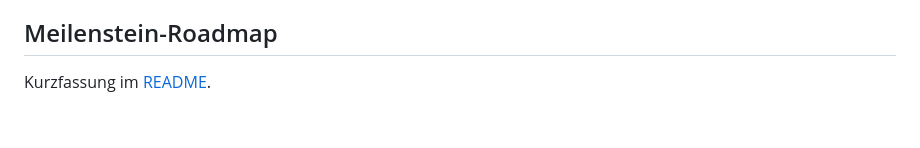
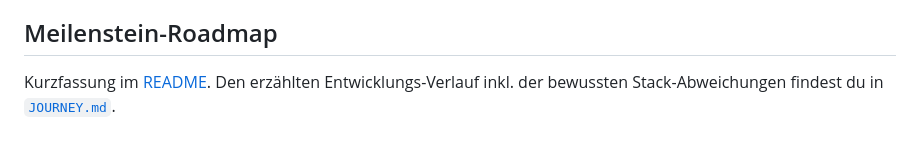
Before and after one commit to matthili/Heb_Ab-OpenSource_OnlineJass, a Markdown page: docs/ARCHITECTURE.md, the part around the change. Rendered like a GitHub page.

```diff
--- a/docs/ARCHITECTURE.md
+++ b/docs/ARCHITECTURE.md
@@ -114,4 +114,6 @@ Siehe [`NN-CONTRACT.md`](./NN-CONTRACT.md) für die exakte Schnittstelle zum Sch
 
 ## Meilenstein-Roadmap
 
-Kurzfassung im [README](../README.md#meilenstein-roadmap).
+Kurzfassung im [README](../README.md#meilenstein-roadmap). Den erzählten
+Entwicklungs-Verlauf inkl. der bewussten Stack-Abweichungen findest du in
+[`JOURNEY.md`](./JOURNEY.md).
```
Also changed, not shown: README.md (+1 -0 lines), docs/JOURNEY.md (added, +123 -0 lines).
